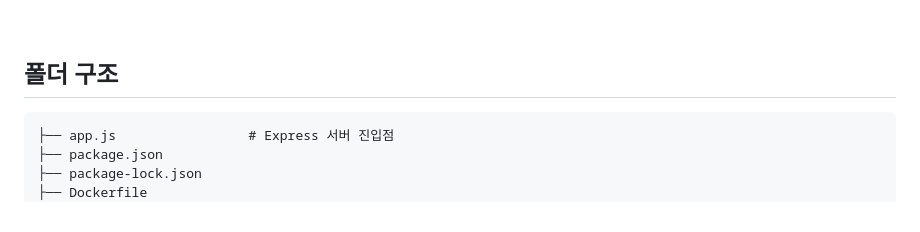
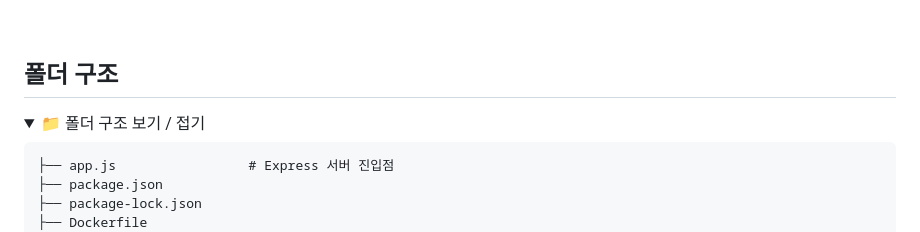
Before and after one commit to 100-hours-a-week/3-james-kim-community, a Markdown page: README.md, the part around one of its changes. Rendered like a GitHub page; folded sections open.

Commit message:
Update README with folder structure details
Added folder structure section with collapsible details.

````diff
--- a/README.md
+++ b/README.md
@@ -25,6 +25,9 @@
 <br/>
 
 ## 폴더 구조
+<details>
+<summary>📁 폴더 구조 보기 / 접기</summary>
+
 ```
 ├── app.js                 # Express 서버 진입점
 ├── package.json
````
Also changed, not shown: other parts of README.md (+1 -0 lines).
